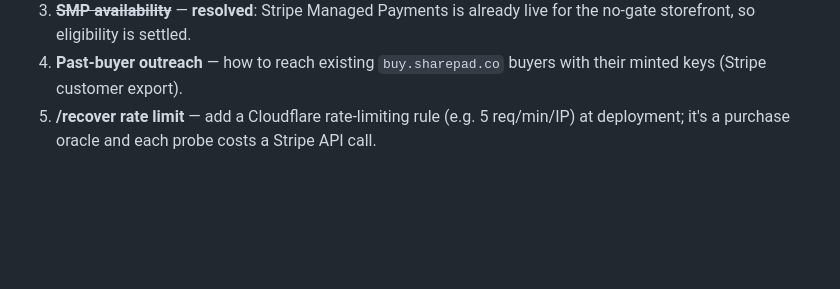
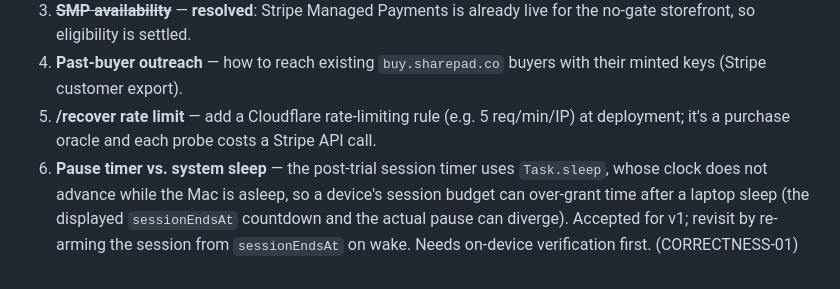
Before and after one commit to jonyardley/SharePad, a Markdown page: specs/licensing.md, the part around the change. Rendered like a GitHub page; blank space fills up the shorter version.

Commit message:
docs: record the deferred pause-timer-vs-system-sleep divergence (review)

```diff
--- a/specs/licensing.md
+++ b/specs/licensing.md
@@ -153,3 +153,8 @@ Follows the existing non-negotiables (pure reducers, dumb views, state in
    their minted keys (Stripe customer export).
 5. **/recover rate limit** — add a Cloudflare rate-limiting rule (e.g. 5 req/min/IP)
    at deployment; it's a purchase oracle and each probe costs a Stripe API call.
+6. **Pause timer vs. system sleep** — the post-trial session timer uses `Task.sleep`, whose
+   clock does not advance while the Mac is asleep, so a device's session budget can over-grant
+   time after a laptop sleep (the displayed `sessionEndsAt` countdown and the actual pause can
+   diverge). Accepted for v1; revisit by re-arming the session from `sessionEndsAt` on wake.
+   Needs on-device verification first. (CORRECTNESS-01)
```
